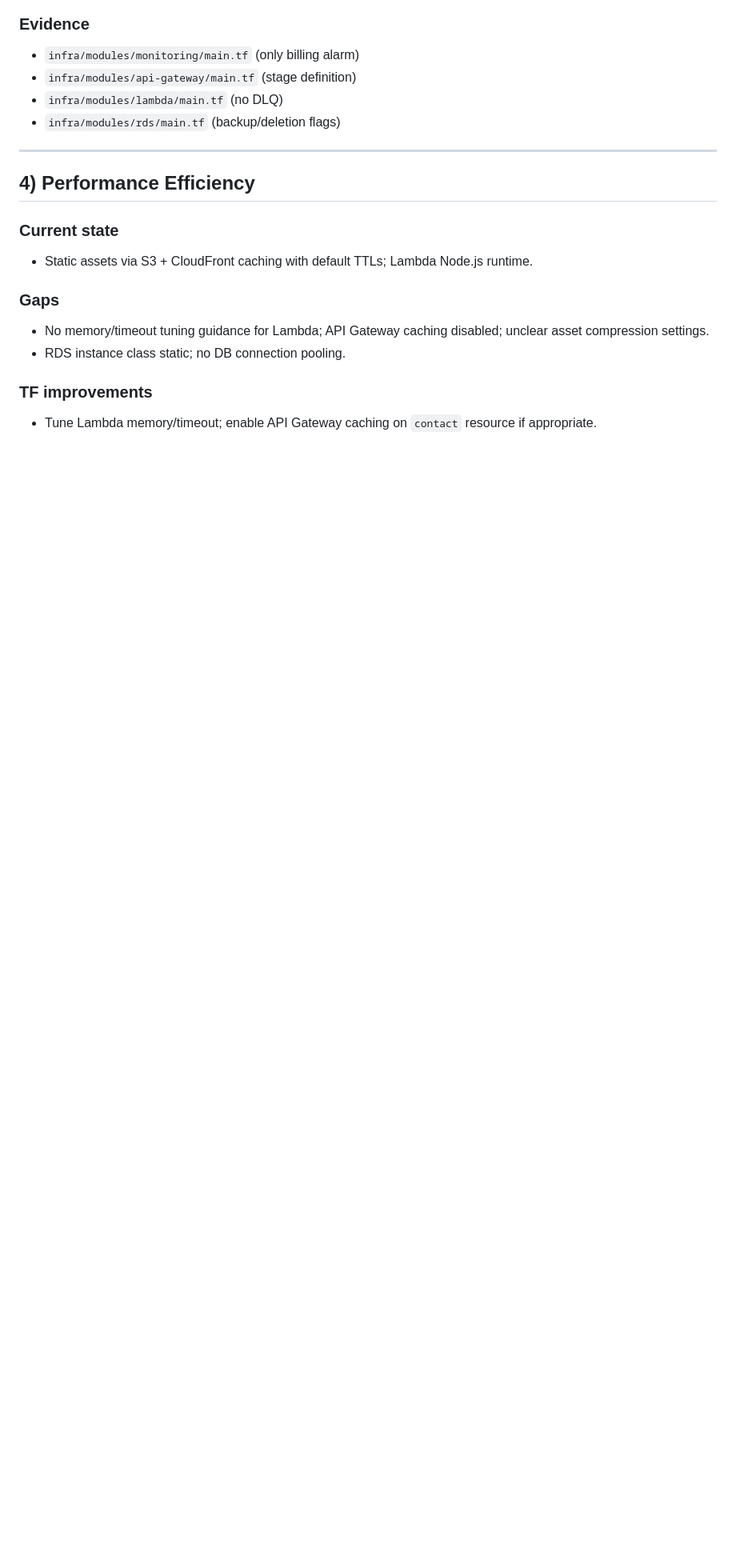
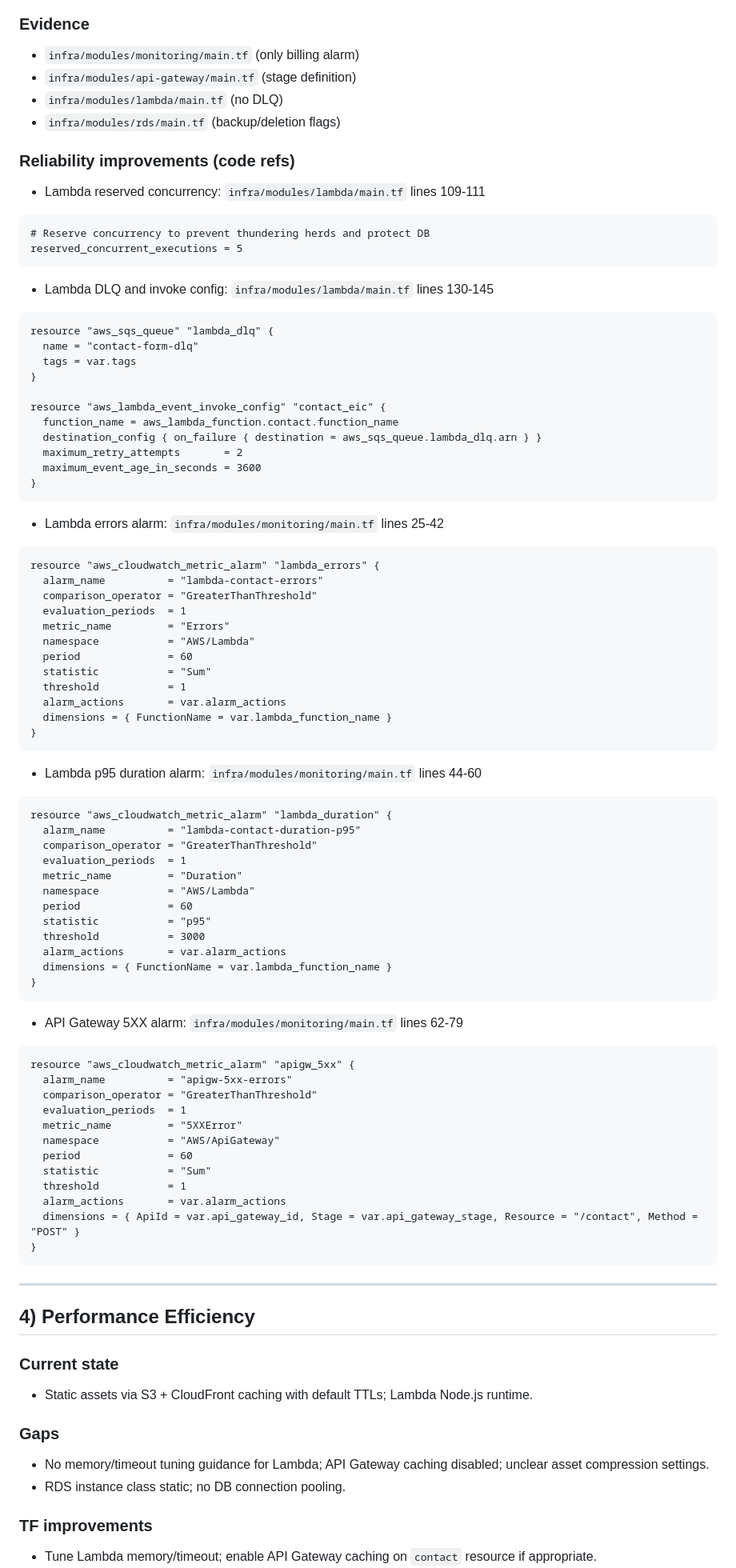
Before and after one commit to lerthy/Project3_LS, a Markdown page: asd.md, the part around the change. Shown at 80% size. Drawn GitHub-style; blank space fills up the shorter version.

````diff
--- a/asd.md
+++ b/asd.md
@@ -439,6 +439,71 @@ async function getDbCredentials() {
 - `infra/modules/lambda/main.tf` (no DLQ)
 - `infra/modules/rds/main.tf` (backup/deletion flags)
 
+### Reliability improvements (code refs)
+- Lambda reserved concurrency: `infra/modules/lambda/main.tf` lines 109-111
+```109:111:infra/modules/lambda/main.tf
+# Reserve concurrency to prevent thundering herds and protect DB
+reserved_concurrent_executions = 5
+```
+- Lambda DLQ and invoke config: `infra/modules/lambda/main.tf` lines 130-145
+```130:145:infra/modules/lambda/main.tf
+resource "aws_sqs_queue" "lambda_dlq" {
+  name = "contact-form-dlq"
+  tags = var.tags
+}
+
+resource "aws_lambda_event_invoke_config" "contact_eic" {
+  function_name = aws_lambda_function.contact.function_name
+  destination_config { on_failure { destination = aws_sqs_queue.lambda_dlq.arn } }
+  maximum_retry_attempts       = 2
+  maximum_event_age_in_seconds = 3600
+}
+```
+- Lambda errors alarm: `infra/modules/monitoring/main.tf` lines 25-42
+```25:42:infra/modules/monitoring/main.tf
+resource "aws_cloudwatch_metric_alarm" "lambda_errors" {
+  alarm_name          = "lambda-contact-errors"
+  comparison_operator = "GreaterThanThreshold"
+  evaluation_periods  = 1
+  metric_name         = "Errors"
+  namespace           = "AWS/Lambda"
+  period              = 60
+  statistic           = "Sum"
+  threshold           = 1
+  alarm_actions       = var.alarm_actions
+  dimensions = { FunctionName = var.lambda_function_name }
+}
+```
+- Lambda p95 duration alarm: `infra/modules/monitoring/main.tf` lines 44-60
+```44:60:infra/modules/monitoring/main.tf
+resource "aws_cloudwatch_metric_alarm" "lambda_duration" {
+  alarm_name          = "lambda-contact-duration-p95"
+  comparison_operator = "GreaterThanThreshold"
+  evaluation_periods  = 1
+  metric_name         = "Duration"
+  namespace           = "AWS/Lambda"
+  period              = 60
+  statistic           = "p95"
+  threshold           = 3000
+  alarm_actions       = var.alarm_actions
+  dimensions = { FunctionName = var.lambda_function_name }
+}
+```
+- API Gateway 5XX alarm: `infra/modules/monitoring/main.tf` lines 62-79
+```62:79:infra/modules/monitoring/main.tf
+resource "aws_cloudwatch_metric_alarm" "apigw_5xx" {
+  alarm_name          = "apigw-5xx-errors"
+  comparison_operator = "GreaterThanThreshold"
+  evaluation_periods  = 1
+  metric_name         = "5XXError"
+  namespace           = "AWS/ApiGateway"
+  period              = 60
+  statistic           = "Sum"
+  threshold           = 1
+  alarm_actions       = var.alarm_actions
+  dimensions = { ApiId = var.api_gateway_id, Stage = var.api_gateway_stage, Resource = "/contact", Method = "POST" }
+}
+```
 ---
 
 ## 4) Performance Efficiency
````
